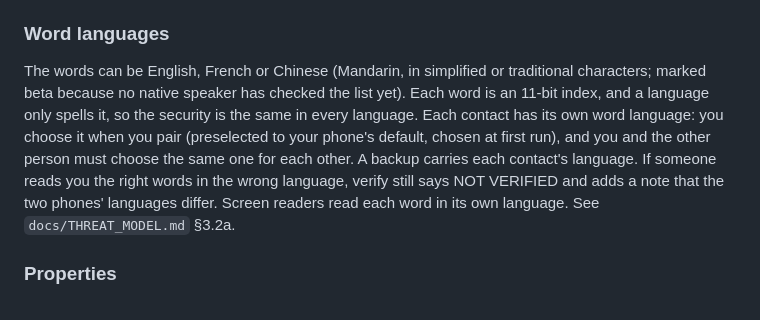
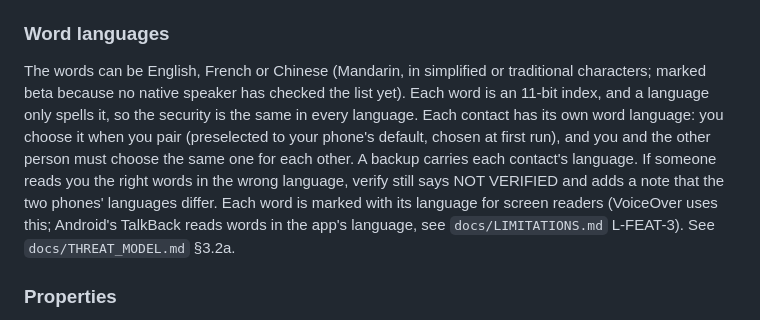
Before and after one commit to digital-grease/signet, a Markdown page: README.md, the part around the change. Rendered like a GitHub page.

```diff
--- a/README.md
+++ b/README.md
@@ -88,7 +88,7 @@ A naïve rotating-code design would give both paired devices the same 4 words ea
 
 ### Word languages
 
-The words can be English, French or Chinese (Mandarin, in simplified or traditional characters; marked beta because no native speaker has checked the list yet). Each word is an 11-bit index, and a language only spells it, so the security is the same in every language. Each contact has its own word language: you choose it when you pair (preselected to your phone's default, chosen at first run), and you and the other person must choose the same one for each other. A backup carries each contact's language. If someone reads you the right words in the wrong language, verify still says NOT VERIFIED and adds a note that the two phones' languages differ. Screen readers read each word in its own language. See `docs/THREAT_MODEL.md` §3.2a.
+The words can be English, French or Chinese (Mandarin, in simplified or traditional characters; marked beta because no native speaker has checked the list yet). Each word is an 11-bit index, and a language only spells it, so the security is the same in every language. Each contact has its own word language: you choose it when you pair (preselected to your phone's default, chosen at first run), and you and the other person must choose the same one for each other. A backup carries each contact's language. If someone reads you the right words in the wrong language, verify still says NOT VERIFIED and adds a note that the two phones' languages differ. Each word is marked with its language for screen readers (VoiceOver uses this; Android's TalkBack reads words in the app's language, see `docs/LIMITATIONS.md` L-FEAT-3). See `docs/THREAT_MODEL.md` §3.2a.
 
 ### Properties
 
```
Also changed, not shown: docs/LIMITATIONS.md (+15 -9 lines).
